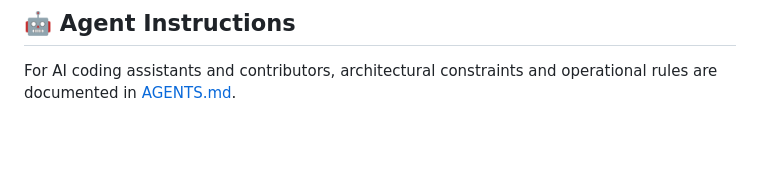
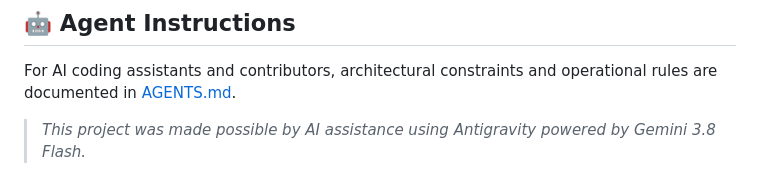
Before and after one commit to EslaMx7/printman, a Markdown page: README.md, the part around the change. Rendered like a GitHub page; blank space fills up the shorter version.

Commit message:
docs(readme): add AI assistance attribution quote to Agent Instructions

```diff
--- a/README.md
+++ b/README.md
@@ -291,3 +291,5 @@ If Printman saved you time or helped rescue an old printer, a coffee is warmly a
 
 ## 🤖 Agent Instructions
 For AI coding assistants and contributors, architectural constraints and operational rules are documented in [AGENTS.md](AGENTS.md).
+
+> *This project was made possible by AI assistance using Antigravity powered by Gemini 3.8 Flash.*
```
